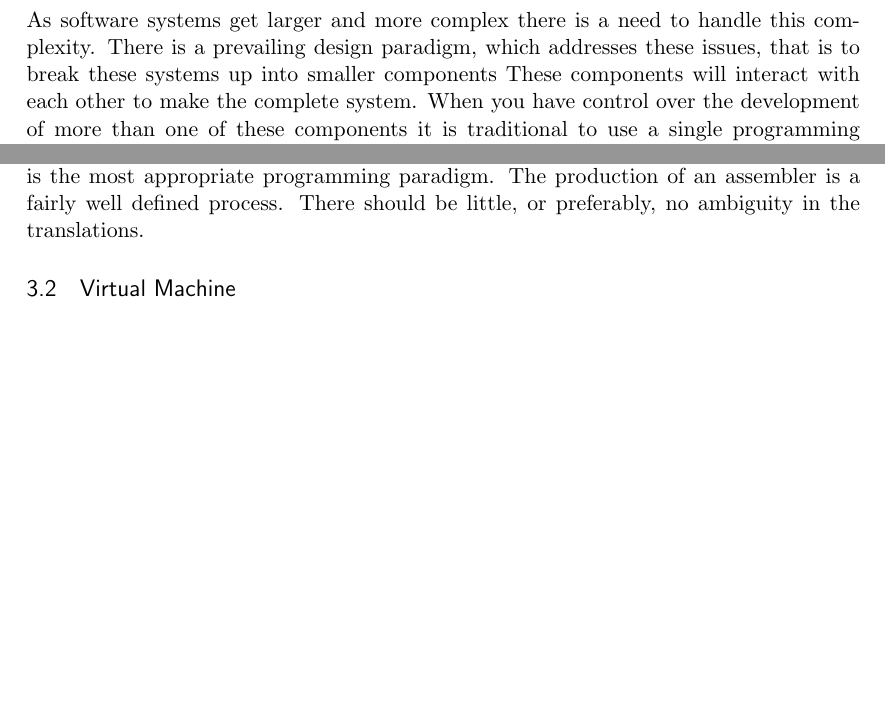
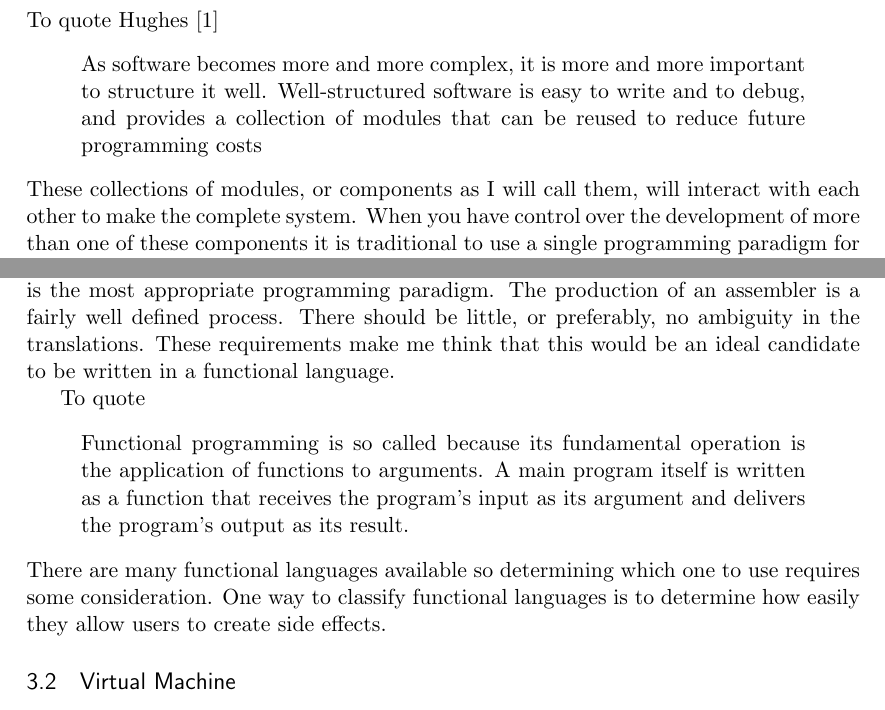
Before and after one commit to Void33/MMIX-Simulator, a LaTeX document (Reports/Proposal.tex): two parts of pages 4 and 6 of 7 before the commit and two parts of pages 4 and 6 of 8 after it, joined at a grey line, cut at the place of the change, the shorter picture padded with empty space. Compiled offline with pdfLaTeX.

Commit message:
First Reference

```diff
--- a/Reports/Proposal.tex
+++ b/Reports/Proposal.tex
@@ -56,8 +56,11 @@
 \listoffigures
 \newpage
 \section{Introduction}
-As software systems get larger and more complex there is a need to handle this complexity. There is a prevailing design paradigm, which addresses these issues, that is to break these systems up into smaller components %REFERENCE
-These components will interact with each other to make the complete system. When you have control over the development of more than one of these components it is traditional to use a single programming paradigm for your components. There is, however, no reason that you cannot use different languages and paradigms for these components. The goal of this project is to create a relatively complex system that is made up of multiple components where each component uses the most appropriate programming paradigm for each component.
+To quote Hughes~\cite{hughes:why}
+\begin{quote}
+	As software becomes more and more complex, it is more and more important to structure it well. Well-structured software is easy to write and to debug, and provides a collection of modules that can be reused to reduce future programming costs
+\end{quote}
+These collections of modules, or components as I will call them, will interact with each other to make the complete system. When you have control over the development of more than one of these components it is traditional to use a single programming paradigm for your components. There is, however, no reason that you cannot use different languages and paradigms for these components. The goal of this project is to create a relatively complex system that is made up of multiple components where each component uses the most appropriate programming paradigm for each component.
 
 The system that I plan to create in this project is inspired by Jeliot, which is a tool that is used as an aid in the teaching of Java. %REFERENCE
 The Jeliot system allows a user to give it a piece of Java source code and it will show the user what the underlying virtual machine is doing when it runs the code.
@@ -123,7 +126,11 @@ One question that needs to be answered is what is the target platform for this a
 \subsection{Assembler}
 % Haskell
 %
-The purpose of the assembler component is that it will take in MMIX assembly language source code contained in a source file and convert it into a binary representation of the application.  The first thing that I need to decide upon, for each component, is what is the most appropriate programming paradigm.  The production of an assembler is a fairly well defined process.  There should be little, or preferably, no ambiguity in the translations.
+The purpose of the assembler component is that it will take in MMIX assembly language source code contained in a source file and convert it into a binary representation of the application.  The first thing that I need to decide upon, for each component, is what is the most appropriate programming paradigm.  The production of an assembler is a fairly well defined process.  There should be little, or preferably, no ambiguity in the translations.  These requirements make me think that this would be an ideal candidate to be written in a functional language.
+
+To quote
+\begin{quote}Functional programming is so called because its fundamental operation is the application of functions to arguments. A main program itself is written as a function that receives the program’s input as its argument and delivers the program’s output as its result.\end{quote}
+There are many functional languages available so determining which one to use requires some consideration.  One way to classify functional languages is to determine how easily they allow users to create side effects.
 
 \subsection{Virtual Machine}
 % Erlang
```
Also changed, not shown: Reports/Proposal.pdf, Reports/Proposal.tex (5 more changed lines).
